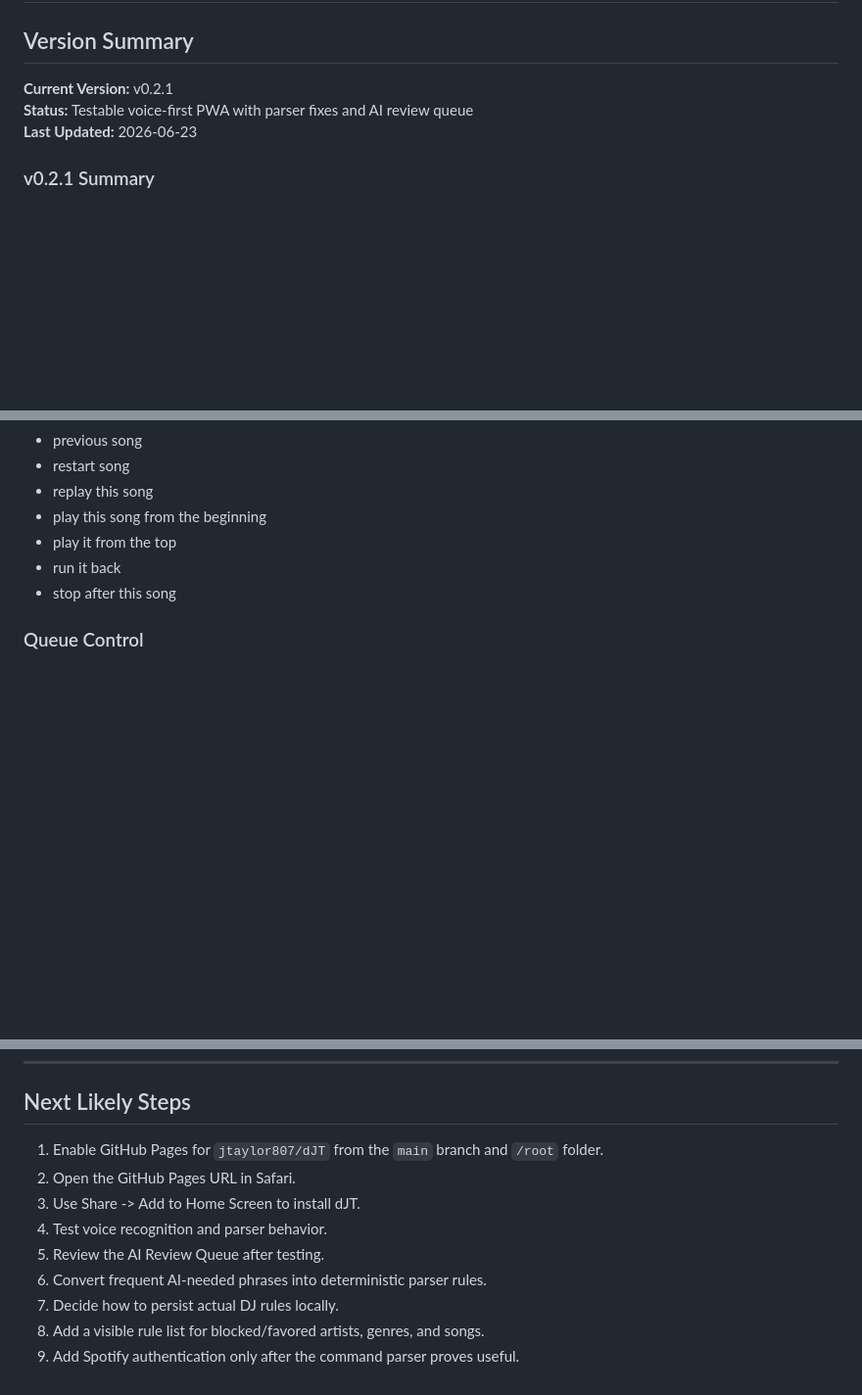
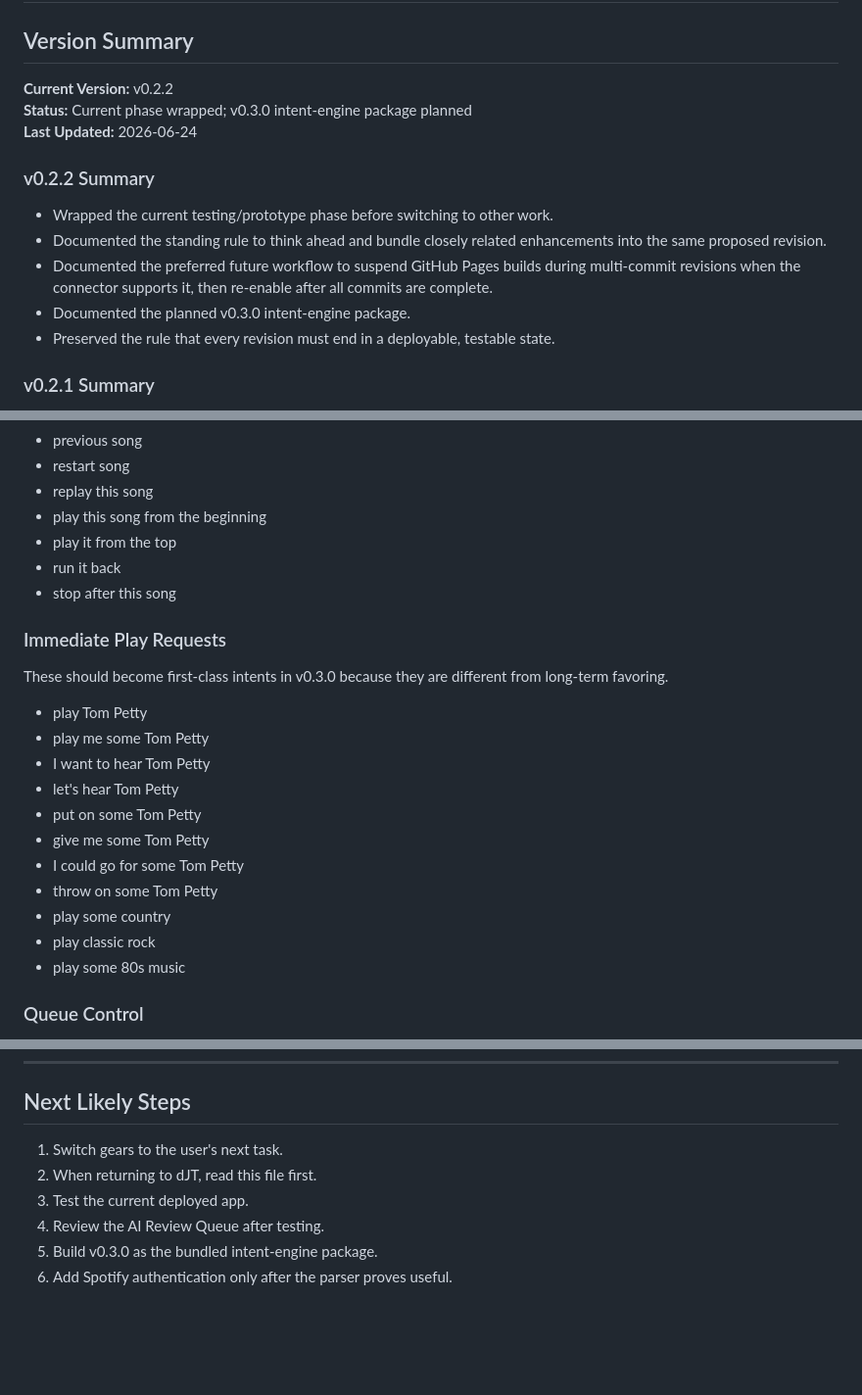
Before and after one commit to jtaylor807/dJT, a Markdown page: MASTER_PLAN.md, 3 parts joined by grey strips. Shown at 98% size. GitHub-like rendering; blank space fills up the shorter version.

```diff
--- a/MASTER_PLAN.md
+++ b/MASTER_PLAN.md
@@ -2,9 +2,17 @@
 
 ## Version Summary
 
-**Current Version:** v0.2.1
-**Status:** Testable voice-first PWA with parser fixes and AI review queue
-**Last Updated:** 2026-06-23
+**Current Version:** v0.2.2
+**Status:** Current phase wrapped; v0.3.0 intent-engine package planned
+**Last Updated:** 2026-06-24
+
+### v0.2.2 Summary
+
+- Wrapped the current testing/prototype phase before switching to other work.
+- Documented the standing rule to think ahead and bundle closely related enhancements into the same proposed revision.
+- Documented the preferred future workflow to suspend GitHub Pages builds during multi-commit revisions when the connector supports it, then re-enable after all commits are complete.
+- Documented the planned v0.3.0 intent-engine package.
+- Preserved the rule that every revision must end in a deployable, testable state.
 
 ### v0.2.1 Summary
 
@@ -221,6 +246,22 @@ The current parser supports or anticipates these actions:
 - play it from the top
 - run it back
 - stop after this song
+
+### Immediate Play Requests
+
+These should become first-class intents in v0.3.0 because they are different from long-term favoring.
+
+- play Tom Petty
+- play me some Tom Petty
+- I want to hear Tom Petty
+- let's hear Tom Petty
+- put on some Tom Petty
+- give me some Tom Petty
+- I could go for some Tom Petty
+- throw on some Tom Petty
+- play some country
+- play classic rock
+- play some 80s music
 
 ### Queue Control
 
@@ -492,12 +610,9 @@ Included:
 
 ## Next Likely Steps
 
-1. Enable GitHub Pages for `jtaylor807/dJT` from the `main` branch and `/root` folder.
-2. Open the GitHub Pages URL in Safari.
-3. Use Share -> Add to Home Screen to install dJT.
-4. Test voice recognition and parser behavior.
-5. Review the AI Review Queue after testing.
-6. Convert frequent AI-needed phrases into deterministic parser rules.
-7. Decide how to persist actual DJ rules locally.
-8. Add a visible rule list for blocked/favored artists, genres, and songs.
-9. Add Spotify authentication only after the command parser proves useful.
+1. Switch gears to the user's next task.
+2. When returning to dJT, read this file first.
+3. Test the current deployed app.
+4. Review the AI Review Queue after testing.
+5. Build v0.3.0 as the bundled intent-engine package.
+6. Add Spotify authentication only after the parser proves useful.
```
Also changed, not shown: other parts of MASTER_PLAN.md (+95 -1 lines).
